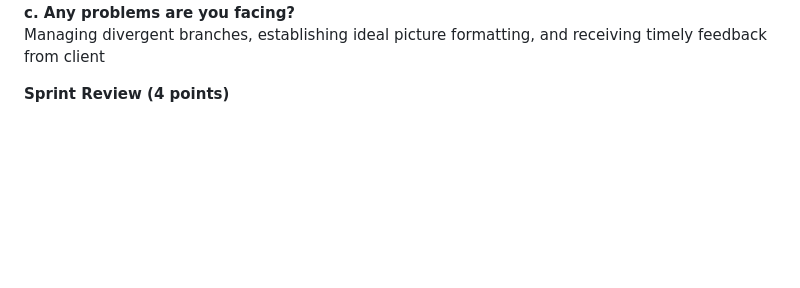
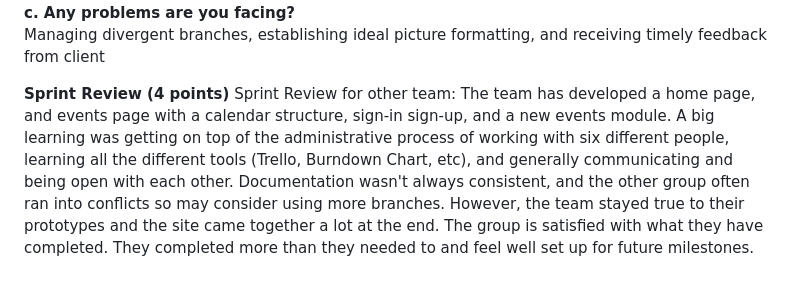
Before and after one commit to jmbartel/AstronomyUW, a Markdown page: README.md, the part around the change. GitHub-like rendering; blank space fills up the shorter version.

Commit message:
Update README.md for sprint review

```diff
--- a/README.md
+++ b/README.md
@@ -78,4 +78,6 @@ Grace- Communicate with client to share project progress<br>
 Managing divergent branches, establishing ideal picture formatting, and receiving timely feedback from client
 
 
-**Sprint Review (4 points)** <br>
+**Sprint Review (4 points)** <be>
+Sprint Review for other team:
+The team has developed a home page, and events page with a calendar structure, sign-in sign-up, and a new events module. A big learning was getting on top of the administrative process of working with six different people, learning all the different tools (Trello, Burndown Chart, etc), and generally communicating and being open with each other. Documentation wasn't always consistent, and the other group often ran into conflicts so may consider using more branches. However, the team stayed true to their prototypes and the site came together a lot at the end. The group is satisfied with what they have completed. They completed more than they needed to and feel well set up for future milestones.
```
